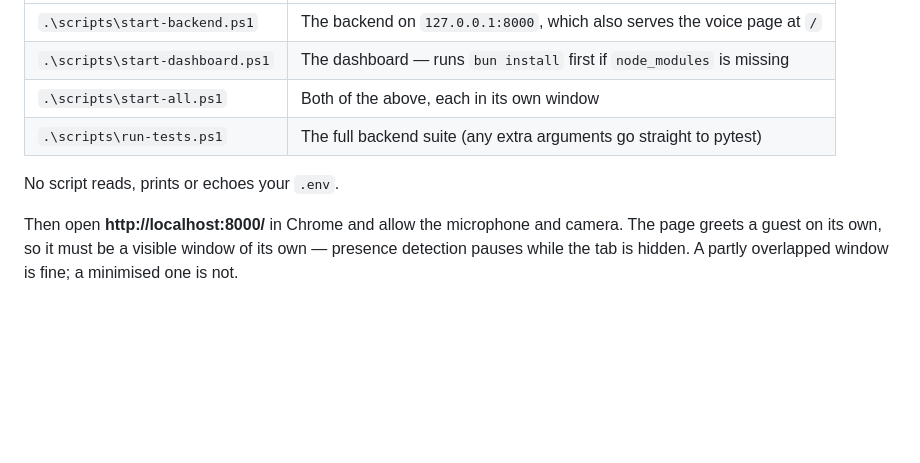
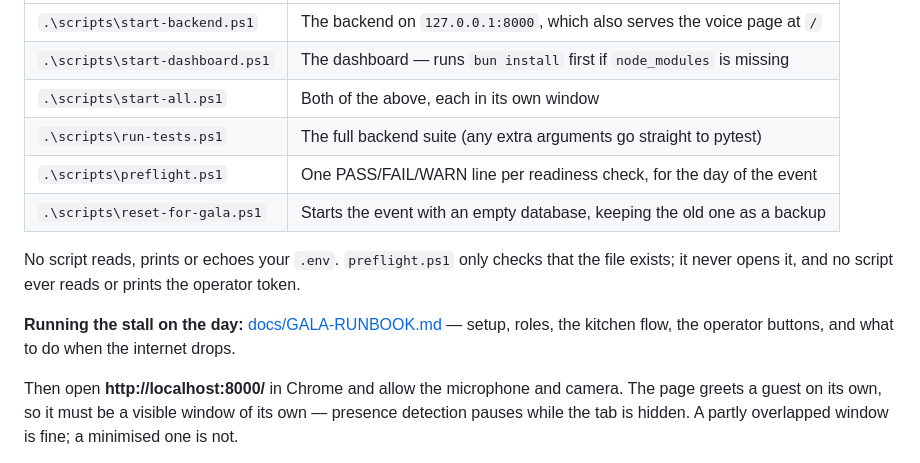
Before and after one commit to Rehman-ayoub333/The_Host, a Markdown page: README.md, the part around the change. GitHub-like rendering; blank space fills up the shorter version.

Commit message:
docs(phase7a): the gala runbook, linked from the README

```diff
--- a/README.md
+++ b/README.md
@@ -223,8 +223,14 @@ python -m uvicorn main:app --host 127.0.0.1 --port 8000
 | `.\scripts\start-dashboard.ps1` | The dashboard — runs `bun install` first if `node_modules` is missing |
 | `.\scripts\start-all.ps1` | Both of the above, each in its own window |
 | `.\scripts\run-tests.ps1` | The full backend suite (any extra arguments go straight to pytest) |
+| `.\scripts\preflight.ps1` | One PASS/FAIL/WARN line per readiness check, for the day of the event |
+| `.\scripts\reset-for-gala.ps1` | Starts the event with an empty database, keeping the old one as a backup |
 
-No script reads, prints or echoes your `.env`.
+No script reads, prints or echoes your `.env`. `preflight.ps1` only checks that the file
+exists; it never opens it, and no script ever reads or prints the operator token.
+
+**Running the stall on the day:** [docs/GALA-RUNBOOK.md](docs/GALA-RUNBOOK.md) — setup,
+roles, the kitchen flow, the operator buttons, and what to do when the internet drops.
 
 Then open **http://localhost:8000/** in Chrome and allow the microphone and camera. The page
 greets a guest on its own, so it must be a visible window of its own — presence detection
```
Also changed, not shown: docs/GALA-RUNBOOK.md (added, +164 -0 lines).
